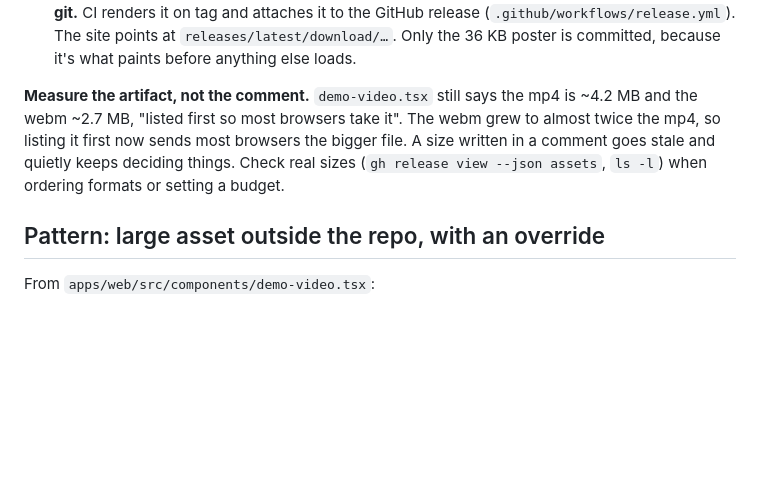
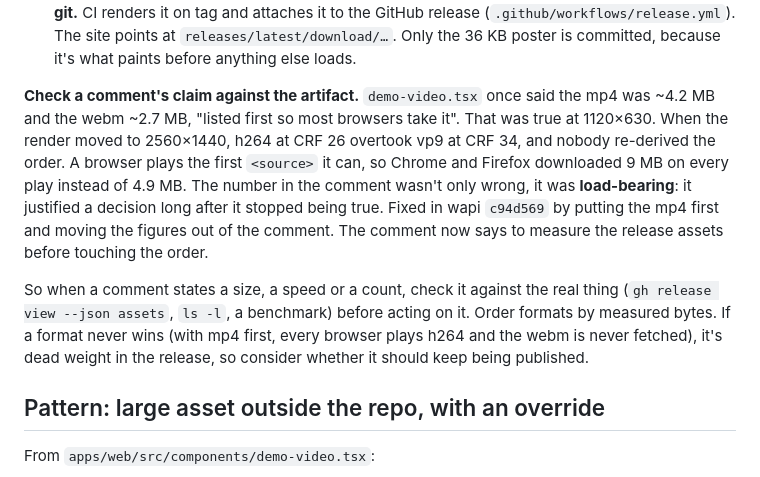
Before and after one commit to Jibaru/skills, a Markdown page: nextjs-static-files/SKILL.md, the part around the change. GitHub-like rendering; blank space fills up the shorter version.

Commit message:
docs(nextjs-static-files): record the video-order fix from wapi c94d569
The load-bearing comment is now history rather than live code: describe
how it went stale, check a comment's claim against the artifact, order
formats by measured bytes, and question a format that never wins.

Co-Authored-By: Claude Opus 5.5 <noreply@anthropic.com>

```diff
--- a/nextjs-static-files/SKILL.md
+++ b/nextjs-static-files/SKILL.md
@@ -87,11 +87,20 @@ Measure any new file against that total. Two real decisions were made against it
   (`.github/workflows/release.yml`). The site points at `releases/latest/download/…`. Only
   the 36 KB poster is committed, because it's what paints before anything else loads.
 
-**Measure the artifact, not the comment.** `demo-video.tsx` still says the mp4 is ~4.2 MB
-and the webm ~2.7 MB, "listed first so most browsers take it". The webm grew to almost twice
-the mp4, so listing it first now sends most browsers the bigger file. A size written in a
-comment goes stale and quietly keeps deciding things. Check real sizes
-(`gh release view --json assets`, `ls -l`) when ordering formats or setting a budget.
+**Check a comment's claim against the artifact.** `demo-video.tsx` once said the mp4 was
+~4.2 MB and the webm ~2.7 MB, "listed first so most browsers take it". That was true at
+1120×630. When the render moved to 2560×1440, h264 at CRF 26 overtook vp9 at CRF 34, and nobody
+re-derived the order. A browser plays the first `<source>` it can, so Chrome and Firefox
+downloaded 9 MB on every play instead of 4.9 MB. The number in the comment wasn't only wrong,
+it was **load-bearing**: it justified a decision long after it stopped being true. Fixed in wapi
+`c94d569` by putting the mp4 first and moving the figures out of the comment. The comment now
+says to measure the release assets before touching the order.
+
+So when a comment states a size, a speed or a count, check it against the real thing
+(`gh release view --json assets`, `ls -l`, a benchmark) before acting on it. Order formats
+by measured bytes. If a format never wins (with mp4 first, every browser plays h264 and the
+webm is never fetched), it's dead weight in the release, so consider whether it should keep
+being published.
 
 ## Pattern: large asset outside the repo, with an override
 
```
Also changed, not shown: nextjs-static-files/references/files.md (+1 -1 lines).
